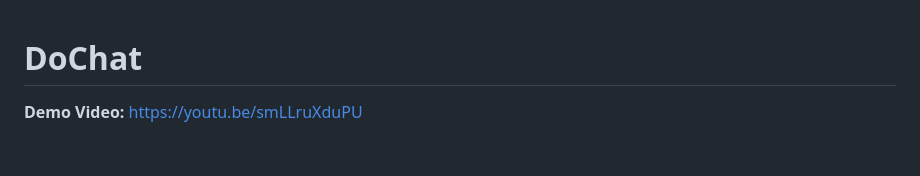
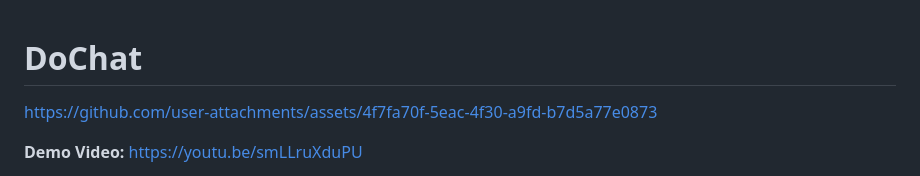
Before and after one commit to calvincandiec137/NFC4_nerd.js, a Markdown page: README.md, the part around one of its changes. Drawn GitHub-style; blank space fills up the shorter version.

Commit message:
Update README with demo video and description
Added demo video link and updated project description.

```diff
--- a/README.md
+++ b/README.md
@@ -1,4 +1,8 @@
 # DoChat
+
+
+https://github.com/user-attachments/assets/4f7fa70f-5eac-4f30-a9fd-b7d5a77e0873
+
 
 **Demo Video:** https://youtu.be/smLLruXduPU
 
```
Also changed, not shown: other parts of README.md (+0 -2 lines).
